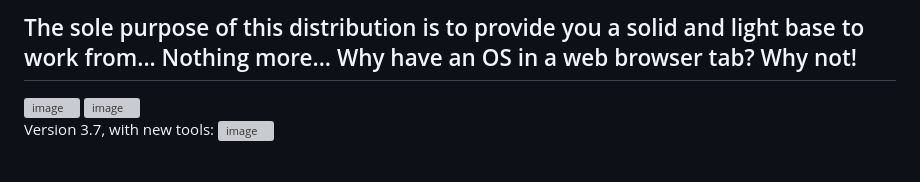
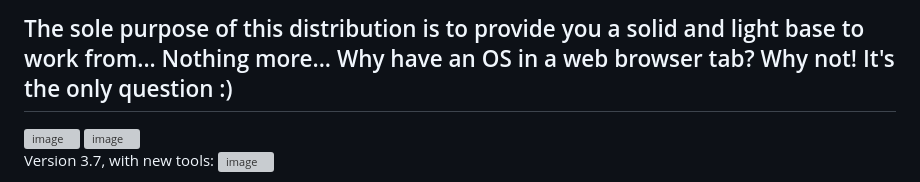
Before and after one commit to BlackCreepyCat/WebOSx, a Markdown page: README.md, the part around the change. Drawn GitHub-style; grey boxes are pictures that could not be loaded.

Commit message:
Update README with additional question

```diff
--- a/README.md
+++ b/README.md
@@ -1,4 +1,4 @@
-## The sole purpose of this distribution is to provide you a solid and light base to work from... Nothing more... Why have an OS in a web browser tab? Why not!
+## The sole purpose of this distribution is to provide you a solid and light base to work from... Nothing more... Why have an OS in a web browser tab? Why not! It's the only question :)
 
 <img width="2559" height="1234" alt="image" src="https://github.com/user-attachments/assets/104ed557-b884-4e51-aa0b-9e79d0486e04" />
 
```
